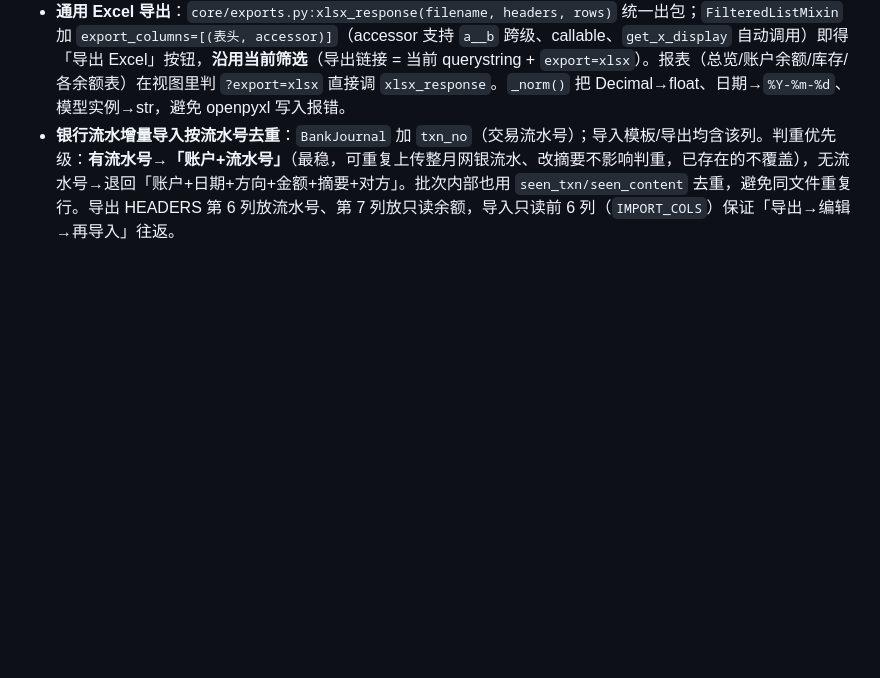
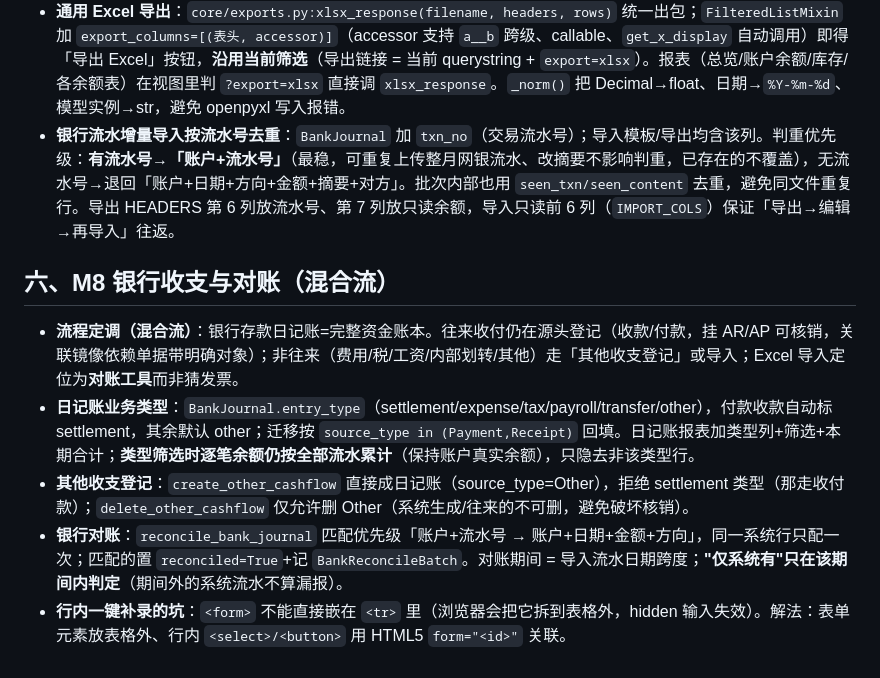
Before and after one commit to baorongkang6-spec/inventory-erp, a Markdown page: docs/DEV_NOTES.md, the part around the change. GitHub-like rendering; blank space fills up the shorter version.

Commit message:
M8-4 M8 验证与提交
- DEV_NOTES 增补「六、M8 银行收支与对账」(混合流/业务类型/其他收支/对账/form嵌tr坑)
- SPEC §15.1 记录 M8-1~M8-4 实现确认
- 全套 85 测试通过、makemigrations --check 无漂移、check 无告警

Co-Authored-By: Claude Opus 4.8 <noreply@anthropic.com>

```diff
--- a/docs/DEV_NOTES.md
+++ b/docs/DEV_NOTES.md
@@ -63,3 +63,11 @@
 - **通用列表筛选（`FilteredListMixin`）**：声明 `search_fields`（支持跨表 `supplier__name`，`Q` 或连）+ `date_filter_field`（`?from/?to` 区间）即得筛选条，模板 `{% include "_filter_bar.html" %}` 统一渲染（按 `has_q/has_date` 自适应）。`ScopedListView` 已内置，自定义 ListView 加 mixin 即可。重置即 `request.path`。
 - **通用 Excel 导出**：`core/exports.py:xlsx_response(filename, headers, rows)` 统一出包；`FilteredListMixin` 加 `export_columns=[(表头, accessor)]`（accessor 支持 `a__b` 跨级、callable、`get_x_display` 自动调用）即得「导出 Excel」按钮，**沿用当前筛选**（导出链接 = 当前 querystring + `export=xlsx`）。报表（总览/账户余额/库存/各余额表）在视图里判 `?export=xlsx` 直接调 `xlsx_response`。`_norm()` 把 Decimal→float、日期→`%Y-%m-%d`、模型实例→str，避免 openpyxl 写入报错。
 - **银行流水增量导入按流水号去重**：`BankJournal` 加 `txn_no`（交易流水号）；导入模板/导出均含该列。判重优先级：**有流水号→「账户+流水号」**（最稳，可重复上传整月网银流水、改摘要不影响判重，已存在的不覆盖），无流水号→退回「账户+日期+方向+金额+摘要+对方」。批次内部也用 `seen_txn/seen_content` 去重，避免同文件重复行。导出 HEADERS 第 6 列放流水号、第 7 列放只读余额，导入只读前 6 列（`IMPORT_COLS`）保证「导出→编辑→再导入」往返。
+
+## 六、M8 银行收支与对账（混合流）
+
+- **流程定调（混合流）**：银行存款日记账=完整资金账本。往来收付仍在源头登记（收款/付款，挂 AR/AP 可核销，关联镜像依赖单据带明确对象）；非往来（费用/税/工资/内部划转/其他）走「其他收支登记」或导入；Excel 导入定位为**对账工具**而非猜发票。
+- **日记账业务类型**：`BankJournal.entry_type`（settlement/expense/tax/payroll/transfer/other），付款收款自动标 settlement，其余默认 other；迁移按 `source_type in (Payment,Receipt)` 回填。日记账报表加类型列+筛选+本期合计；**类型筛选时逐笔余额仍按全部流水累计**（保持账户真实余额），只隐去非该类型行。
+- **其他收支登记**：`create_other_cashflow` 直接成日记账（source_type=Other），拒绝 settlement 类型（那走收付款）；`delete_other_cashflow` 仅允许删 Other（系统生成/往来的不可删，避免破坏核销）。
+- **银行对账**：`reconcile_bank_journal` 匹配优先级「账户+流水号 → 账户+日期+金额+方向」，同一系统行只配一次；匹配的置 `reconciled=True`+记 `BankReconcileBatch`。对账期间 = 导入流水日期跨度；**"仅系统有"只在该期间内判定**（期间外的系统流水不算漏报）。
+- **行内一键补录的坑**：`<form>` 不能直接嵌在 `<tr>` 里（浏览器会把它拆到表格外，hidden 输入失效）。解法：表单元素放表格外、行内 `<select>/<button>` 用 HTML5 `form="<id>"` 关联。
```
Also changed, not shown: SPEC.md (+3 -0 lines).
